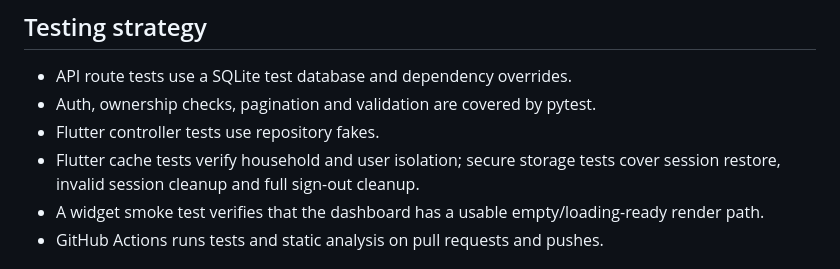
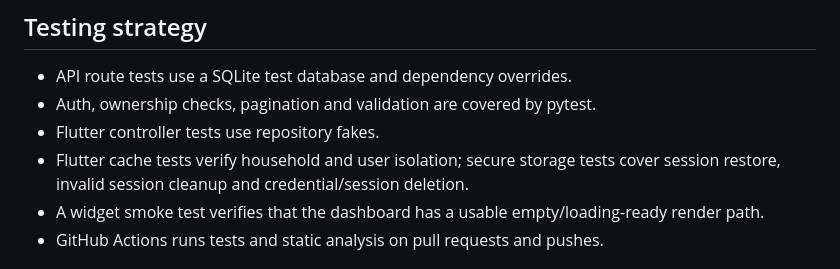
Before and after one commit to DizzyZ7/home-ledger, a Markdown page: docs/architecture.md, the part around the change. Drawn GitHub-style.

Commit message:
Keep storage test documentation precise

```diff
--- a/docs/architecture.md
+++ b/docs/architecture.md
@@ -58,7 +58,7 @@ Authentication uses short-lived access tokens and longer-lived refresh tokens. P
 - API route tests use a SQLite test database and dependency overrides.
 - Auth, ownership checks, pagination and validation are covered by pytest.
 - Flutter controller tests use repository fakes.
-- Flutter cache tests verify household and user isolation; secure storage tests cover session restore, invalid session cleanup and full sign-out cleanup.
+- Flutter cache tests verify household and user isolation; secure storage tests cover session restore, invalid session cleanup and credential/session deletion.
 - A widget smoke test verifies that the dashboard has a usable empty/loading-ready render path.
 - GitHub Actions runs tests and static analysis on pull requests and pushes.
 
```
